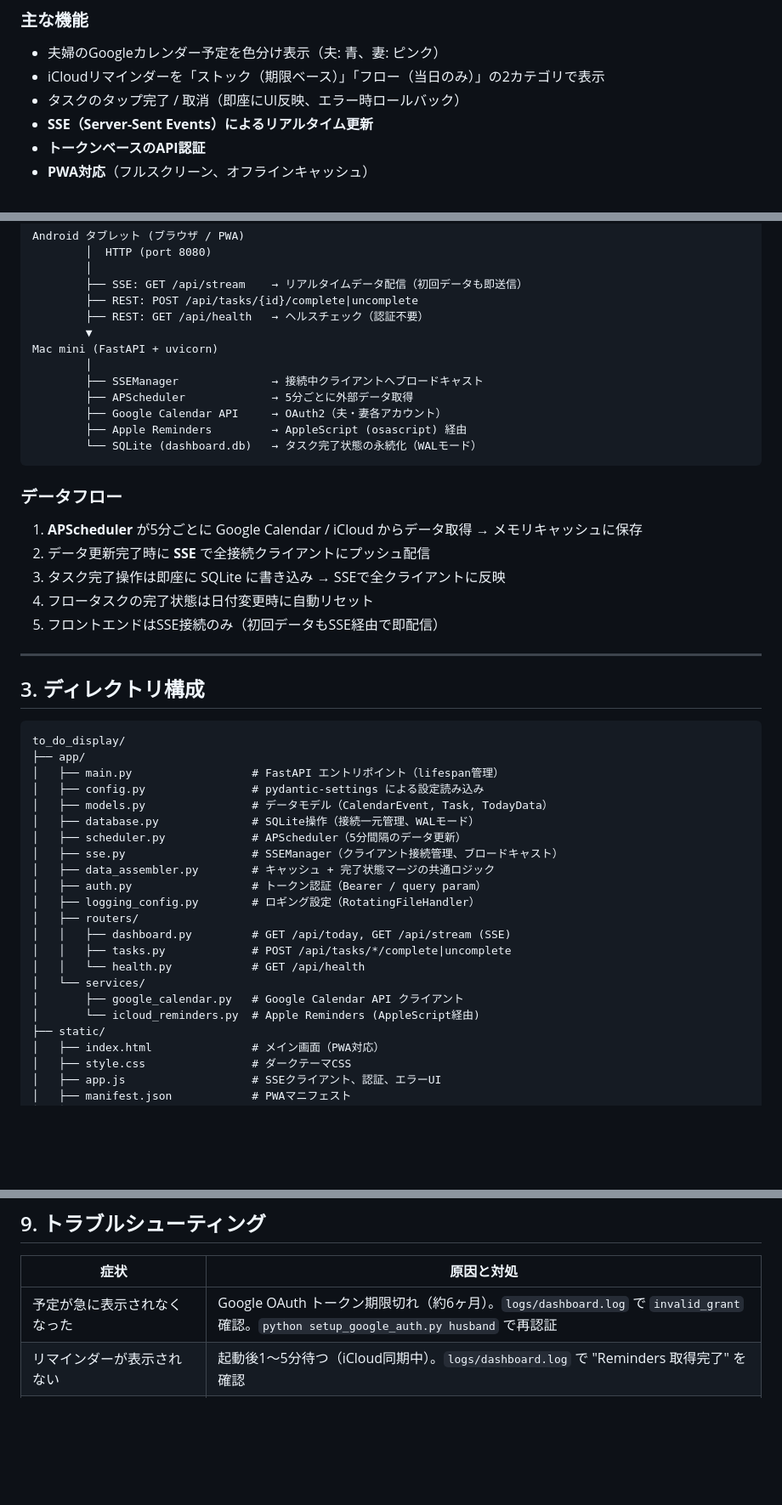
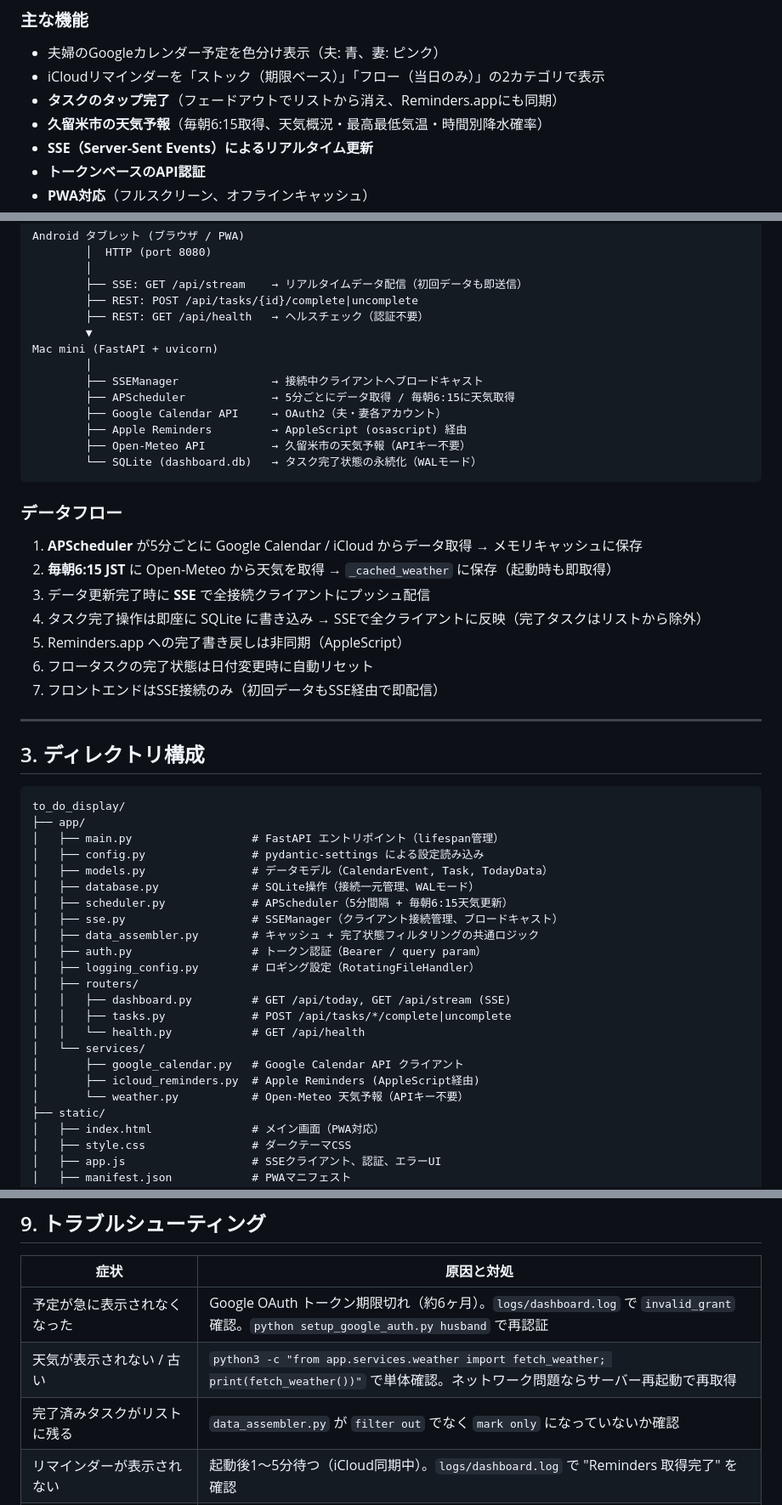
Before and after one commit to gakugaku3333/to_do_display, a Markdown page: HANDOVER.md, 3 parts joined by grey strips. Shown at 85% size. Rendered like a GitHub page; blank space fills up the shorter version.

Commit message:
docs: HANDOVER.mdを今セッションの変更に合わせて更新
- 主な機能: タップ完了・天気予報を追加
- アーキテクチャ: Open-Meteo API、6:15天気取得ジョブを記載
- ディレクトリ構成: weather.py追加、scheduler/data_assemblerの説明更新
- データフロー: 天気取得タイミング、タスク完了の非同期フローを明記
- トラブルシューティング: 天気・タスク完了関連の項目を追加

Co-Authored-By: Claude Sonnet 4.6 <noreply@anthropic.com>

````diff
--- a/HANDOVER.md
+++ b/HANDOVER.md
@@ -8,7 +8,8 @@
 
 - 夫婦のGoogleカレンダー予定を色分け表示（夫: 青、妻: ピンク）
 - iCloudリマインダーを「ストック（期限ベース）」「フロー（当日のみ）」の2カテゴリで表示
-- タスクのタップ完了 / 取消（即座にUI反映、エラー時ロールバック）
+- **タスクのタップ完了**（フェードアウトでリストから消え、Reminders.appにも同期）
+- **久留米市の天気予報**（毎朝6:15取得、天気概況・最高最低気温・時間別降水確率）
 - **SSE（Server-Sent Events）によるリアルタイム更新**
 - **トークンベースのAPI認証**
 - **PWA対応**（フルスクリーン、オフラインキャッシュ）
@@ -30,19 +31,22 @@ Android タブレット (ブラウザ / PWA)
 Mac mini (FastAPI + uvicorn)
         │
         ├── SSEManager              → 接続中クライアントへブロードキャスト
-        ├── APScheduler             → 5分ごとに外部データ取得
+        ├── APScheduler             → 5分ごとにデータ取得 / 毎朝6:15に天気取得
         ├── Google Calendar API     → OAuth2（夫・妻各アカウント）
         ├── Apple Reminders         → AppleScript (osascript) 経由
+        ├── Open-Meteo API          → 久留米市の天気予報（APIキー不要）
         └── SQLite (dashboard.db)   → タスク完了状態の永続化（WALモード）
 ```
 
 ### データフロー
 
 1. **APScheduler** が5分ごとに Google Calendar / iCloud からデータ取得 → メモリキャッシュに保存
-2. データ更新完了時に **SSE** で全接続クライアントにプッシュ配信
-3. タスク完了操作は即座に SQLite に書き込み → SSEで全クライアントに反映
-4. フロータスクの完了状態は日付変更時に自動リセット
-5. フロントエンドはSSE接続のみ（初回データもSSE経由で即配信）
+2. **毎朝6:15 JST** に Open-Meteo から天気を取得 → `_cached_weather` に保存（起動時も即取得）
+3. データ更新完了時に **SSE** で全接続クライアントにプッシュ配信
+4. タスク完了操作は即座に SQLite に書き込み → SSEで全クライアントに反映（完了タスクはリストから除外）
+5. Reminders.app への完了書き戻しは非同期（AppleScript）
+6. フロータスクの完了状態は日付変更時に自動リセット
+7. フロントエンドはSSE接続のみ（初回データもSSE経由で即配信）
 
 ---
 
@@ -55,9 +59,9 @@ to_do_display/
 │   ├── config.py                # pydantic-settings による設定読み込み
 │   ├── models.py                # データモデル（CalendarEvent, Task, TodayData）
 │   ├── database.py              # SQLite操作（接続一元管理、WALモード）
-│   ├── scheduler.py             # APScheduler（5分間隔のデータ更新）
+│   ├── scheduler.py             # APScheduler（5分間隔 + 毎朝6:15天気更新）
 │   ├── sse.py                   # SSEManager（クライアント接続管理、ブロードキャスト）
-│   ├── data_assembler.py        # キャッシュ + 完了状態マージの共通ロジック
+│   ├── data_assembler.py        # キャッシュ + 完了状態フィルタリングの共通ロジック
 │   ├── auth.py                  # トークン認証（Bearer / query param）
 │   ├── logging_config.py        # ロギング設定（RotatingFileHandler）
 │   ├── routers/
@@ -66,7 +70,8 @@ to_do_display/
 │   │   └── health.py            # GET /api/health
 │   └── services/
 │       ├── google_calendar.py   # Google Calendar API クライアント
-│       └── icloud_reminders.py  # Apple Reminders (AppleScript経由)
+│       ├── icloud_reminders.py  # Apple Reminders (AppleScript経由)
+│       └── weather.py           # Open-Meteo 天気予報（APIキー不要）
 ├── static/
 │   ├── index.html               # メイン画面（PWA対応）
 │   ├── style.css                # ダークテーマCSS
@@ -303,6 +308,8 @@ python -m pytest tests/ -v
 | 症状 | 原因と対処 |
 |------|-----------|
 | 予定が急に表示されなくなった | Google OAuth トークン期限切れ（約6ヶ月）。`logs/dashboard.log` で `invalid_grant` 確認。`python setup_google_auth.py husband` で再認証 |
+| 天気が表示されない / 古い | `python3 -c "from app.services.weather import fetch_weather; print(fetch_weather())"` で単体確認。ネットワーク問題ならサーバー再起動で再取得 |
+| 完了済みタスクがリストに残る | `data_assembler.py` が `filter out` でなく `mark only` になっていないか確認 |
 | リマインダーが表示されない | 起動後1〜5分待つ（iCloud同期中）。`logs/dashboard.log` で "Reminders 取得完了" を確認 |
 | リマインダーがタイムアウトし続ける | Reminders.app が固まっている。`killall Reminders && open -a Reminders` で再起動 |
 | コード修正しても画面が変わらない | Service Worker キャッシュ。**2回リロード**（1回目:新SW起動、2回目:新JS反映）。確実には Safari > 開発 > キャッシュを空にする |
````
